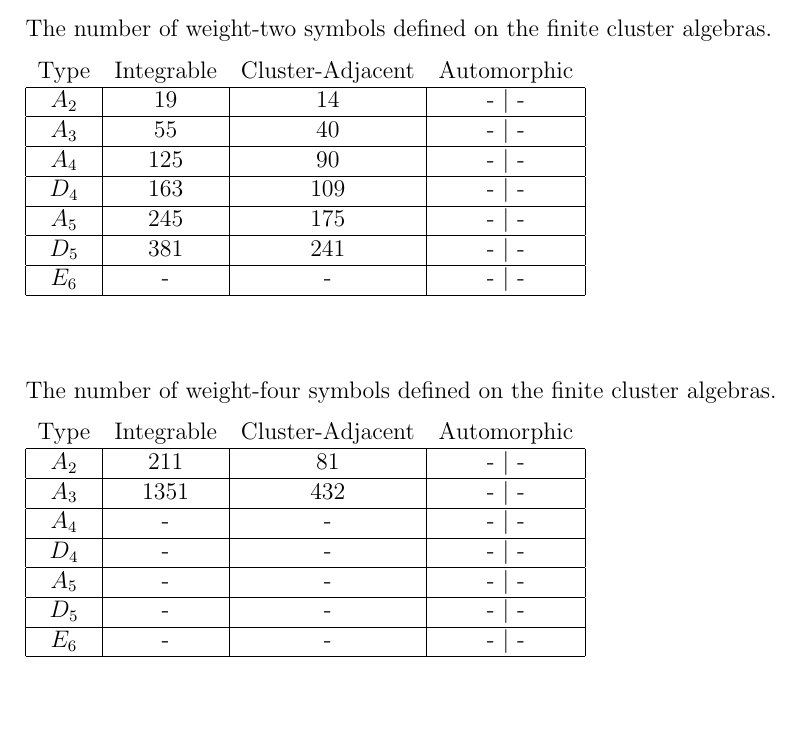
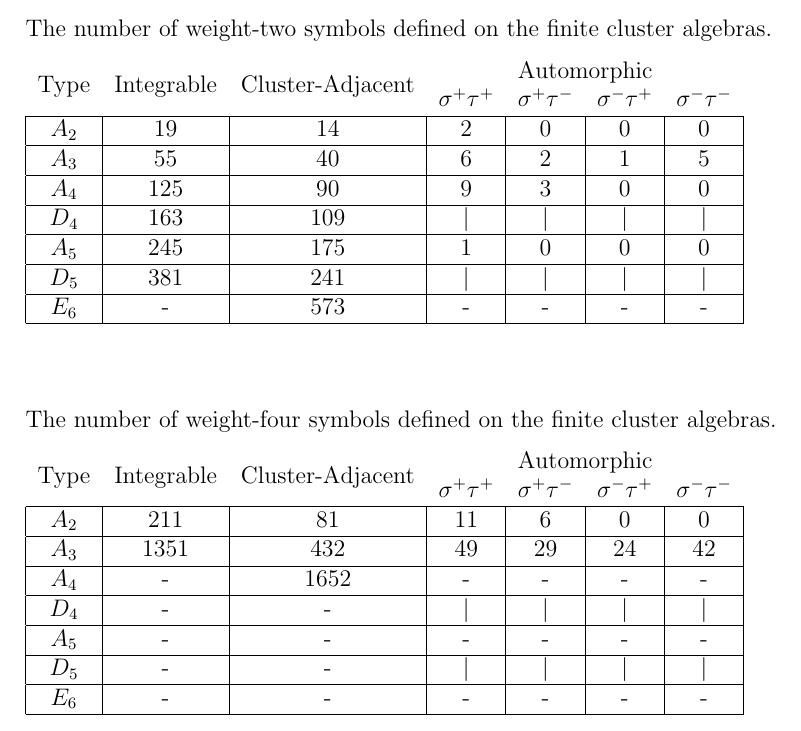
Before and after one commit to johngolden/cluster-polylogs, a LaTeX document (notes/counting.tex): part of page 4 of 5, cut so that both start at the same text, the shorter picture padded with empty space. Compiled offline with pdfLaTeX.

Commit message:
automorphism counting added

```diff
--- a/notes/counting.tex
+++ b/notes/counting.tex
@@ -149,29 +149,31 @@ These algebras are: \(A_2, A_3, A_4, D_4, A_5, D_5, E_6\).\\ \\
 
 The number of weight-two symbols defined on the finite cluster algebras.
 
-\begin{tabular}{ | c | c | c | c | c |}
-\multicolumn{1}{c}{Type} &  \multicolumn{1}{c}{Integrable}  &  \multicolumn{1}{c}{Cluster-Adjacent} & \multicolumn{1}{c}{Automorphic} \\
-\hline \(A_2\) & 19 & 14 & - $\mid$ -  \\
-\hline \(A_3\) & 55 & 40 & - $\mid$ - \\
-\hline \(A_4\) & 125 & 90 & - $\mid$ - \\
-\hline \(D_4\) & 163 & 109 & - $\mid$ - \\
-\hline \(A_5\) & 245 & 175 & - $\mid$ -  \\
-\hline \(D_5\) & 381 & 241 & - $\mid$ - \\
-\hline \(E_6\) & - & - & - $\mid$ - \\
+\begin{tabular}{ | c | c | c | c | c | c |  c |}
+\multicolumn{1}{c}{\multirow{2}{*}{Type}} & \multicolumn{1}{c}{\multirow{2}{*}{Integrable}} & \multicolumn{1}{c}{\multirow{2}{*}{Cluster-Adjacent}} & \multicolumn{4}{c}{Automorphic} \\
+\multicolumn{1}{c}{}                                  & \multicolumn{1}{c}{}                                          & \multicolumn{1}{c}{}                                                     & \multicolumn{1}{c}{$\sigma^+ \tau^+$} & \multicolumn{1}{c}{$\sigma^+ \tau^-$} & \multicolumn{1}{c}{$\sigma^- \tau^+$} & \multicolumn{1}{c}{$\sigma^- \tau^-$} \\
+\hline \(A_2\) & 19 & 14 & 2 & 0 & 0 & 0 \\
+\hline \(A_3\) & 55 & 40 & 6 & 2 & 1 & 5 \\
+\hline \(A_4\) & 125 & 90 & 9 & 3 & 0 & 0\\
+\hline \(D_4\) & 163 & 109 & $\mid$ & $\mid$ & $\mid$ & $\mid$  \\
+\hline \(A_5\) & 245 & 175 & 1 & 0 & 0 & 0 \\
+\hline \(D_5\) & 381 & 241 & $\mid$ & $\mid$ & $\mid$ & $\mid$  \\
+\hline \(E_6\) & - & 573 & - & - & - & -  \\
 \hline
 \end{tabular} \\ \\ \\
 
 The number of weight-four symbols defined on the finite cluster algebras.
 
-\begin{tabular}{ | c | c | c | c | c |}
-\multicolumn{1}{c}{Type} &  \multicolumn{1}{c}{Integrable}  &  \multicolumn{1}{c}{Cluster-Adjacent} & \multicolumn{1}{c}{Automorphic} \\
-\hline \(A_2\) & 211 & 81 & - $\mid$ -  \\
-\hline \(A_3\) & 1351 & 432 & - $\mid$ - \\
-\hline \(A_4\) & - & - & - $\mid$ - \\
-\hline \(D_4\) & - & - & - $\mid$ - \\
-\hline \(A_5\) & - & - & - $\mid$ -  \\
-\hline \(D_5\) & -& - & - $\mid$ - \\
-\hline \(E_6\) & - & - & - $\mid$ - \\
+\begin{tabular}{ | c | c | c | c | c | c |  c |}
+\multicolumn{1}{c}{\multirow{2}{*}{Type}} & \multicolumn{1}{c}{\multirow{2}{*}{Integrable}} & \multicolumn{1}{c}{\multirow{2}{*}{Cluster-Adjacent}} & \multicolumn{4}{c}{Automorphic} \\
+\multicolumn{1}{c}{} & \multicolumn{1}{c}{} & \multicolumn{1}{c}{} & \multicolumn{1}{c}{$\sigma^+ \tau^+$} & \multicolumn{1}{c}{$\sigma^+ \tau^-$} & \multicolumn{1}{c}{$\sigma^- \tau^+$} & \multicolumn{1}{c}{$\sigma^- \tau^-$} \\
+\hline \(A_2\) & 211 & 81 & 11 & 6 & 0 & 0 \\
+\hline \(A_3\) & 1351 & 432 & 49 & 29 & 24 & 42 \\
+\hline \(A_4\) & - & 1652 & - & - & - & -\\
+\hline \(D_4\) & - & - & $\mid$ & $\mid$ & $\mid$ & $\mid$  \\
+\hline \(A_5\) & - & - & - & - & - & - \\
+\hline \(D_5\) & - & - & $\mid$ & $\mid$ & $\mid$ & $\mid$  \\
+\hline \(E_6\) & - & - & - & - & - & -  \\
 \hline
 \end{tabular} \\ \\ \\
 
```
Also changed, not shown: notes/counting.pdf.
